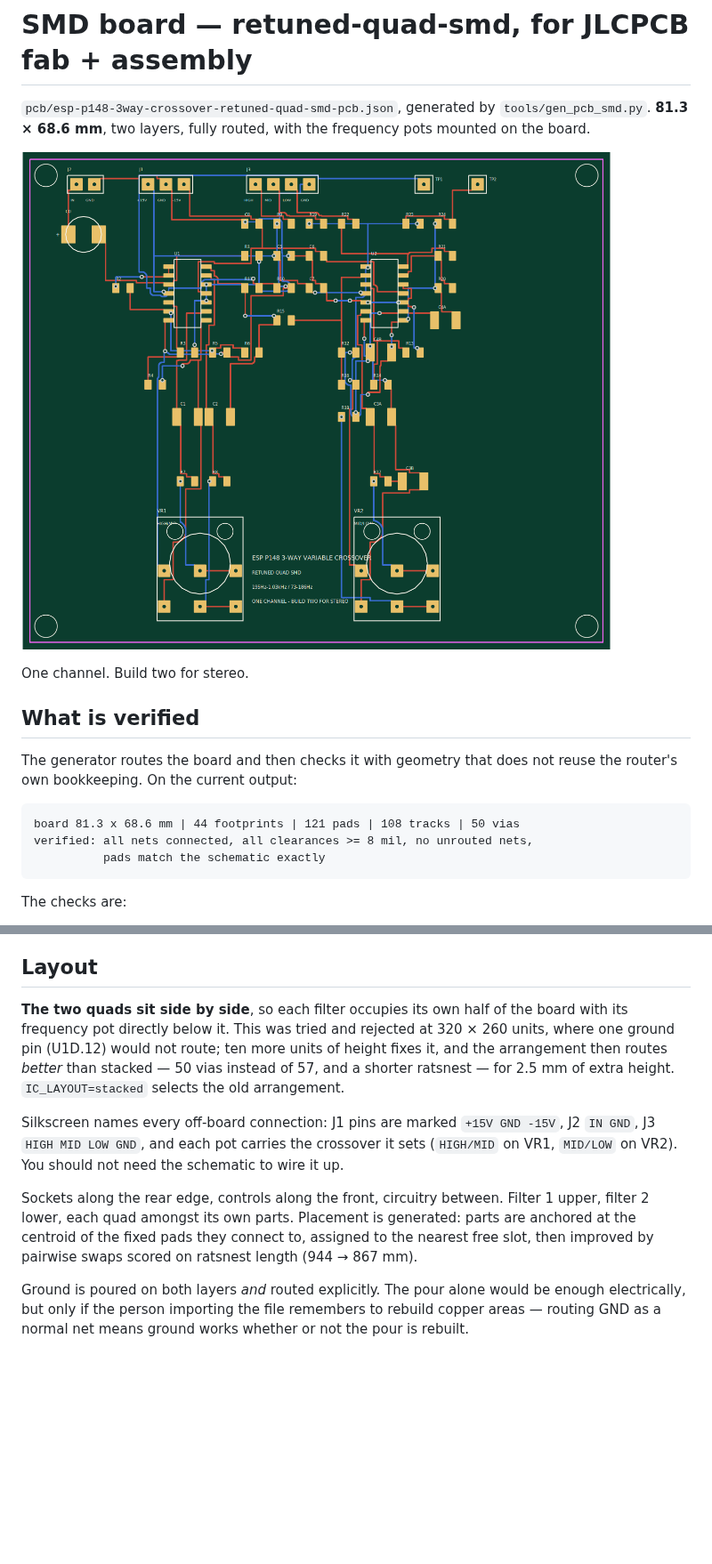
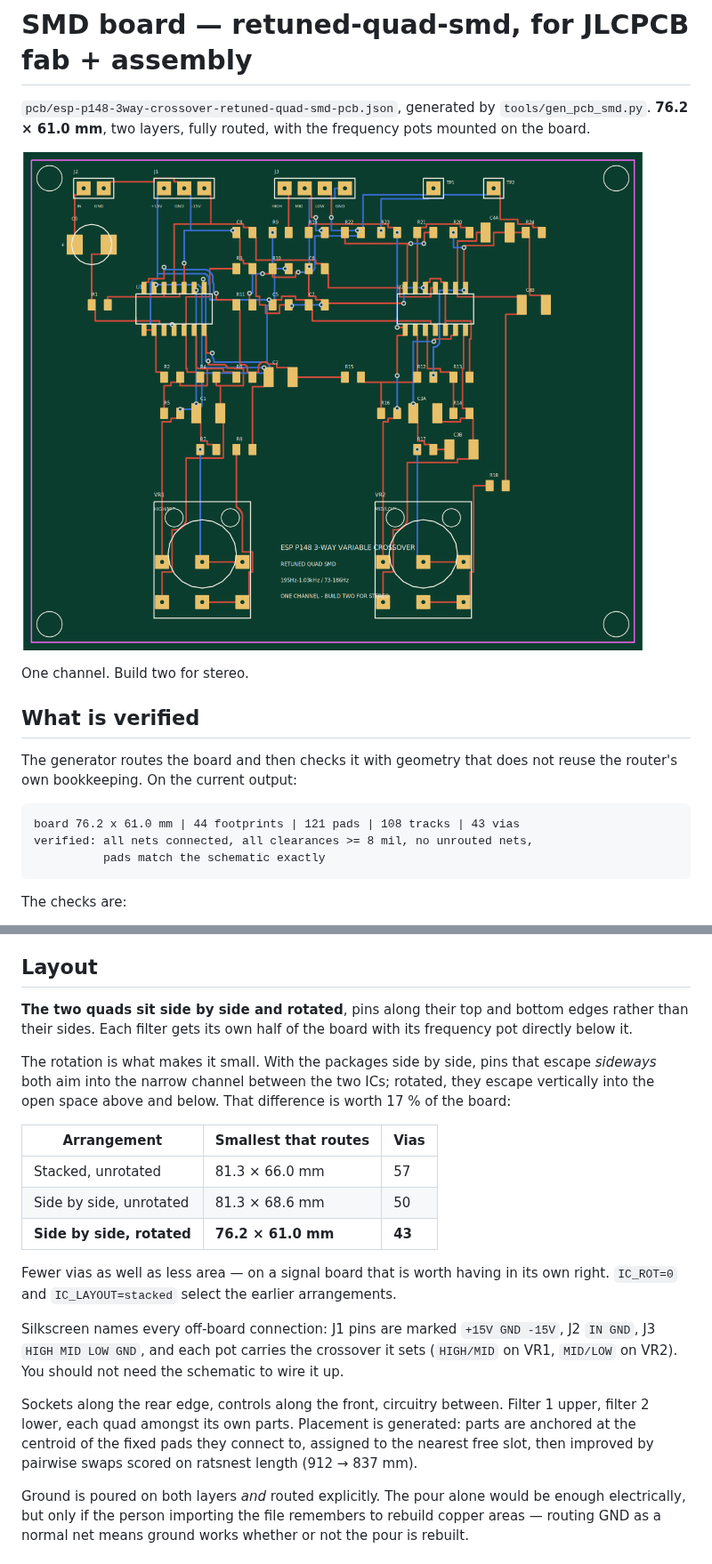
Before and after one commit to nict41/crossover, a Markdown page: docs/pcb-notes-smd.md, 2 parts joined by grey strips. Shown at 89% size. GitHub-like rendering; pictures changed too: pcb/esp-p148-3way-crossover-retuned-quad-smd-pcb.png; blank space fills up the shorter version.

````diff
--- a/docs/pcb-notes-smd.md
+++ b/docs/pcb-notes-smd.md
@@ -1,7 +1,7 @@
 # SMD board — retuned-quad-smd, for JLCPCB fab + assembly
 
 `pcb/esp-p148-3way-crossover-retuned-quad-smd-pcb.json`, generated by
-`tools/gen_pcb_smd.py`. **81.3 × 68.6 mm**, two layers, fully routed,
+`tools/gen_pcb_smd.py`. **76.2 × 61.0 mm**, two layers, fully routed,
 with the frequency pots mounted on the board.
 
 ![SMD board](../pcb/esp-p148-3way-crossover-retuned-quad-smd-pcb.png)
@@ -14,7 +14,7 @@ The generator routes the board and then checks it with geometry that does not
 reuse the router's own bookkeeping. On the current output:
 
 ```
-board 81.3 x 68.6 mm | 44 footprints | 121 pads | 108 tracks | 50 vias
+board 76.2 x 61.0 mm | 44 footprints | 121 pads | 108 tracks | 43 vias
 verified: all nets connected, all clearances >= 8 mil, no unrouted nets,
           pads match the schematic exactly
 ```
@@ -126,12 +126,23 @@ connectors and test points.
 
 ## Layout
 
-**The two quads sit side by side**, so each filter occupies its own half of the
-board with its frequency pot directly below it. This was tried and rejected at
-320 × 260 units, where one ground pin (U1D.12) would not route; ten more units
-of height fixes it, and the arrangement then routes *better* than stacked —
-50 vias instead of 57, and a shorter ratsnest — for 2.5 mm of extra height.
-`IC_LAYOUT=stacked` selects the old arrangement.
+**The two quads sit side by side and rotated**, pins along their top and
+bottom edges rather than their sides. Each filter gets its own half of the board
+with its frequency pot directly below it.
+
+The rotation is what makes it small. With the packages side by side, pins that
+escape *sideways* both aim into the narrow channel between the two ICs; rotated,
+they escape vertically into the open space above and below. That difference is
+worth 17 % of the board:
+
+| Arrangement | Smallest that routes | Vias |
+|---|---|---|
+| Stacked, unrotated | 81.3 × 66.0 mm | 57 |
+| Side by side, unrotated | 81.3 × 68.6 mm | 50 |
+| **Side by side, rotated** | **76.2 × 61.0 mm** | **43** |
+
+Fewer vias as well as less area — on a signal board that is worth having in its
+own right. `IC_ROT=0` and `IC_LAYOUT=stacked` select the earlier arrangements.
 
 Silkscreen names every off-board connection: J1 pins are marked `+15V GND -15V`,
 J2 `IN GND`, J3 `HIGH MID LOW GND`, and each pot carries the crossover it sets
@@ -141,7 +152,7 @@ wire it up.
 Sockets along the rear edge, controls along the front, circuitry between.
 Filter 1 upper, filter 2 lower, each quad amongst its own parts. Placement is generated: parts are anchored at the centroid of the
 fixed pads they connect to, assigned to the nearest free slot, then improved by
-pairwise swaps scored on ratsnest length (944 → 867 mm).
+pairwise swaps scored on ratsnest length (912 → 837 mm).
 
 Ground is poured on both layers *and* routed explicitly. The pour alone would be
 enough electrically, but only if the person importing the file remembers to
````
Also changed, not shown: README.md (+2 -2 lines), 4 other files.
